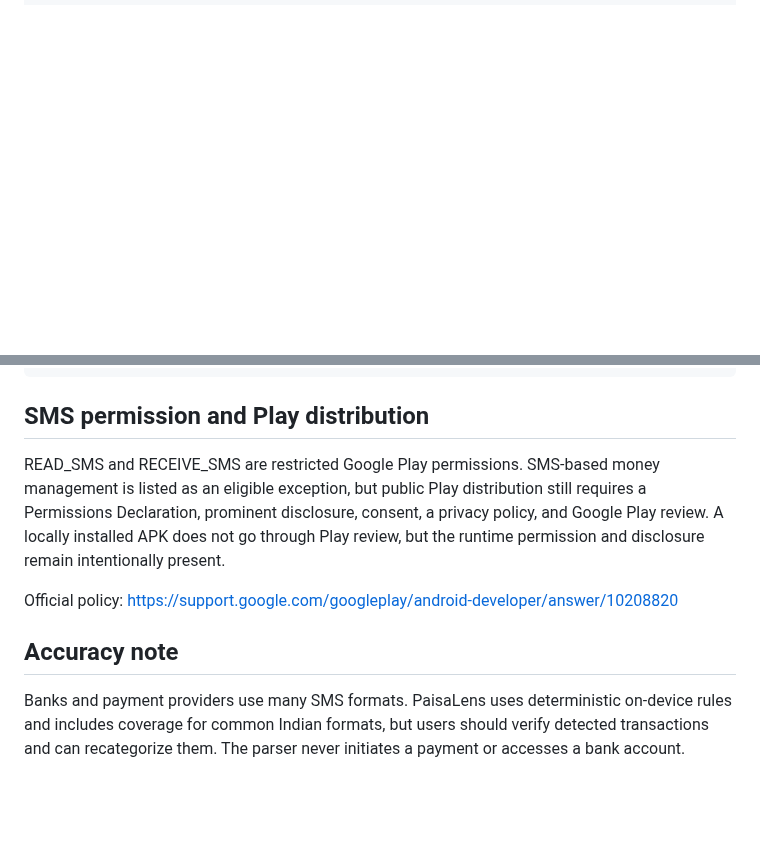
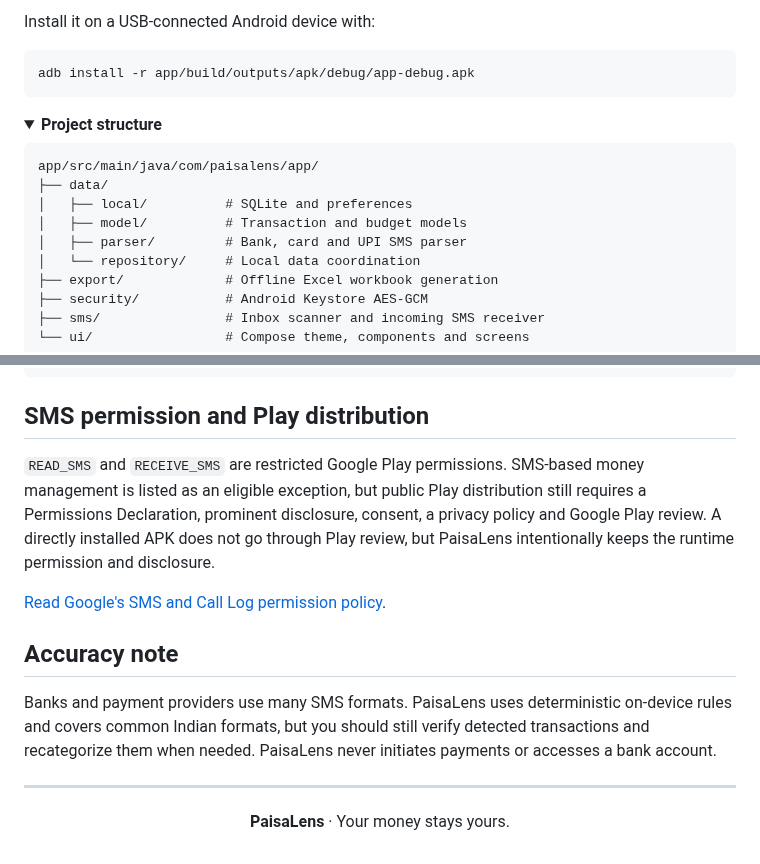
Before and after one commit to RohitSiga95/PaisaLens, a Markdown page: README.md, 2 parts joined by grey strips. Drawn GitHub-style; folded sections open; blank space fills up the shorter version.

````diff
--- a/README.md
+++ b/README.md
@@ -64,0 +115,22 @@ Install on a USB-connected Android device:
+Install it on a USB-connected Android device with:
+
+```bash
+adb install -r app/build/outputs/apk/debug/app-debug.apk
+```
+
+<details>
+<summary><strong>Project structure</strong></summary>
+
+```text
+app/src/main/java/com/paisalens/app/
+├── data/
+│   ├── local/          # SQLite and preferences
+│   ├── model/          # Transaction and budget models
+│   ├── parser/         # Bank, card and UPI SMS parser
+│   └── repository/     # Local data coordination
+├── export/             # Offline Excel workbook generation
+├── security/           # Android Keystore AES-GCM
+├── sms/                # Inbox scanner and incoming SMS receiver
+└── ui/                 # Compose theme, components and screens
+```
+
@@ -65,10 +138,16 @@ Install on a USB-connected Android device:
 
 ## SMS permission and Play distribution
 
-READ_SMS and RECEIVE_SMS are restricted Google Play permissions. SMS-based money management is listed as an eligible exception, but public Play distribution still requires a Permissions Declaration, prominent disclosure, consent, a privacy policy, and Google Play review. A locally installed APK does not go through Play review, but the runtime permission and disclosure remain intentionally present.
+`READ_SMS` and `RECEIVE_SMS` are restricted Google Play permissions. SMS-based money management is listed as an eligible exception, but public Play distribution still requires a Permissions Declaration, prominent disclosure, consent, a privacy policy and Google Play review. A directly installed APK does not go through Play review, but PaisaLens intentionally keeps the runtime permission and disclosure.
 
-Official policy: <https://support.google.com/googleplay/android-developer/answer/10208820>
+[Read Google's SMS and Call Log permission policy](https://support.google.com/googleplay/android-developer/answer/10208820).
 
 ## Accuracy note
 
-Banks and payment providers use many SMS formats. PaisaLens uses deterministic on-device rules and includes coverage for common Indian formats, but users should verify detected transactions and can recategorize them. The parser never initiates a payment or accesses a bank account.
+Banks and payment providers use many SMS formats. PaisaLens uses deterministic on-device rules and covers common Indian formats, but you should still verify detected transactions and recategorize them when needed. PaisaLens never initiates payments or accesses a bank account.
+
+---
+
+<p align="center">
+  <strong>PaisaLens</strong> · Your money stays yours.
+</p>
````
Also changed, not shown: other parts of README.md (+98 -47 lines), docs/screenshots/activity.png (added), docs/screenshots/excel-dashboard.png (added), docs/screenshots/home.png (added), docs/screenshots/settings.png (added), 1 other file.
